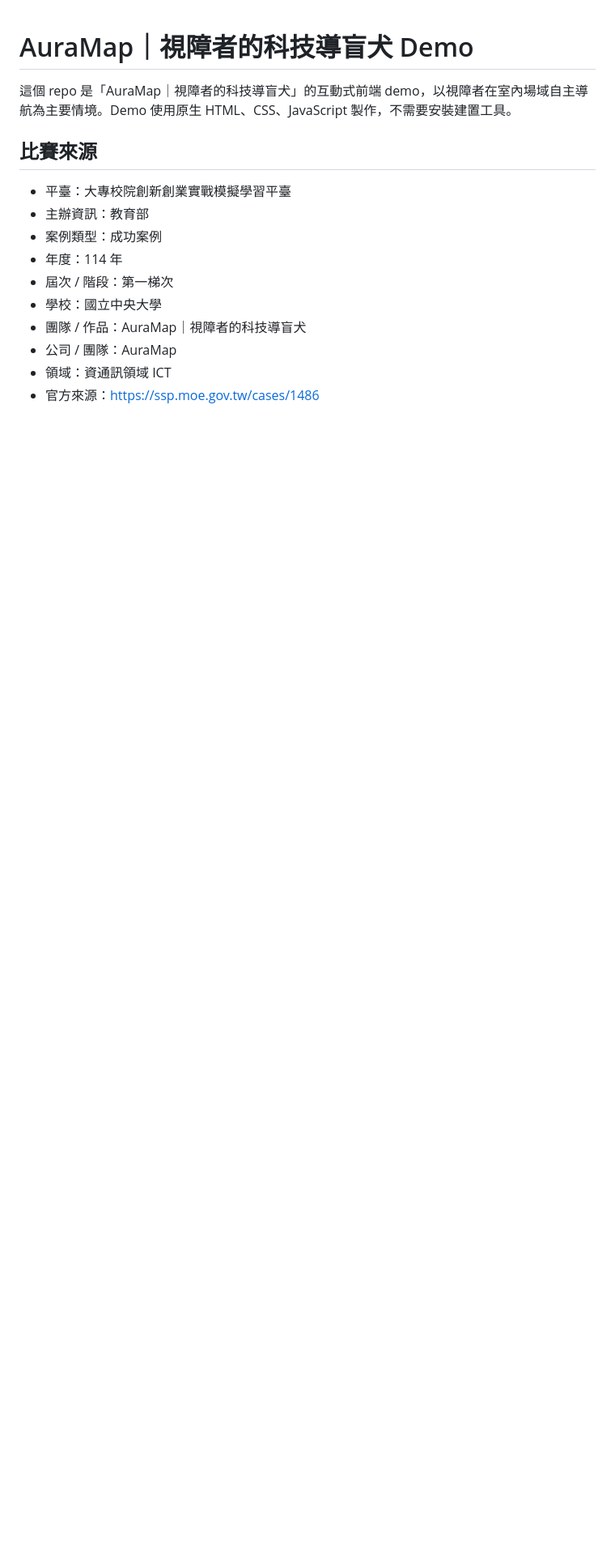
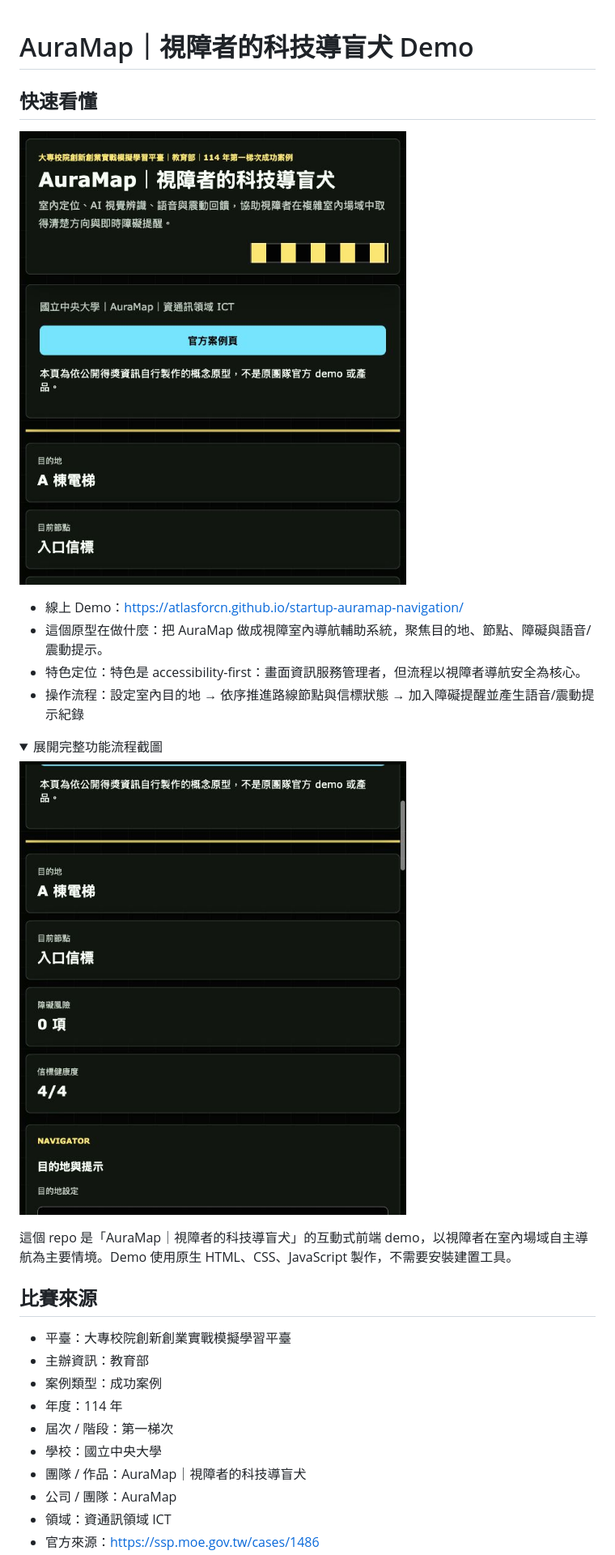
Before and after one commit to atlasforcn/startup-auramap-navigation, a Markdown page: README.md, the part around the change printed below. Shown: that part at 81% size. Drawn GitHub-style; pictures changed too: docs/flow.png (added), docs/preview.png (added); folded sections open; blank space fills up the shorter version.

Commit message:
Add README walkthrough screenshots

```diff
--- a/README.md
+++ b/README.md
@@ -1 +1,16 @@
 # AuraMap｜視障者的科技導盲犬 Demo
+
+## 快速看懂
+
+![startup-auramap-navigation 功能截圖](docs/preview.png)
+
+- 線上 Demo：https://atlasforcn.github.io/startup-auramap-navigation/
+- 這個原型在做什麼：把 AuraMap 做成視障室內導航輔助系統，聚焦目的地、節點、障礙與語音/震動提示。
+- 特色定位：特色是 accessibility-first：畫面資訊服務管理者，但流程以視障者導航安全為核心。
+- 操作流程：設定室內目的地 → 依序推進路線節點與信標狀態 → 加入障礙提醒並產生語音/震動提示紀錄
+
+<details>
+<summary>展開完整功能流程截圖</summary>
+
+![startup-auramap-navigation 完整功能流程截圖](docs/flow.png)
+
```
Also changed, not shown: other parts of README.md (+1 -0 lines).
